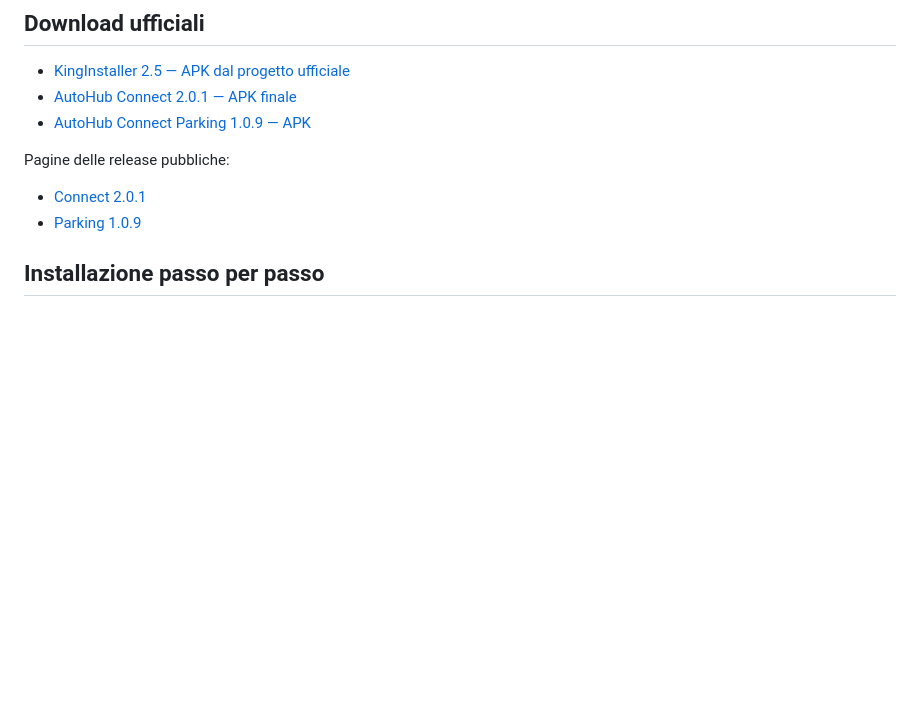
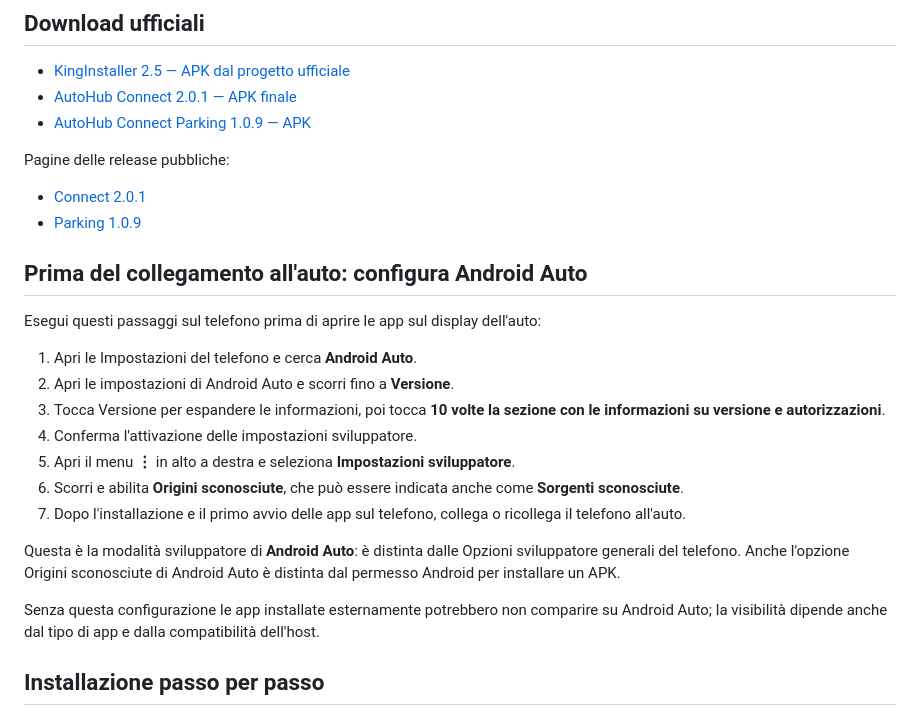
Before and after one commit to zicspanico-cmd/zikar-midi-privacy, a Markdown page: autohub/GUIDA-AutoHub-Connect.md, the part around the change. GitHub-like rendering; blank space fills up the shorter version.

Commit message:
docs: aggiunge configurazione sviluppatore Android Auto prima del collegamento

```diff
--- a/autohub/GUIDA-AutoHub-Connect.md
+++ b/autohub/GUIDA-AutoHub-Connect.md
@@ -10,6 +10,22 @@ By Zicspanico
 Pagine delle release pubbliche:
 - [Connect 2.0.1](https://github.com/zicspanico-cmd/zikar-midi-privacy/releases/tag/autohub-connect-v2.0.1)
 - [Parking 1.0.9](https://github.com/zicspanico-cmd/zikar-midi-privacy/releases/tag/autohub-parking-v1.0.9)
+
+## Prima del collegamento all'auto: configura Android Auto
+
+Esegui questi passaggi sul telefono prima di aprire le app sul display dell'auto:
+
+1. Apri le Impostazioni del telefono e cerca **Android Auto**.
+2. Apri le impostazioni di Android Auto e scorri fino a **Versione**.
+3. Tocca Versione per espandere le informazioni, poi tocca **10 volte la sezione con le informazioni su versione e autorizzazioni**.
+4. Conferma l'attivazione delle impostazioni sviluppatore.
+5. Apri il menu **⋮** in alto a destra e seleziona **Impostazioni sviluppatore**.
+6. Scorri e abilita **Origini sconosciute**, che può essere indicata anche come **Sorgenti sconosciute**.
+7. Dopo l'installazione e il primo avvio delle app sul telefono, collega o ricollega il telefono all'auto.
+
+Questa è la modalità sviluppatore di **Android Auto**: è distinta dalle Opzioni sviluppatore generali del telefono. Anche l'opzione Origini sconosciute di Android Auto è distinta dal permesso Android per installare un APK.
+
+Senza questa configurazione le app installate esternamente potrebbero non comparire su Android Auto; la visibilità dipende anche dal tipo di app e dalla compatibilità dell'host.
 
 ## Installazione passo per passo
 
```
